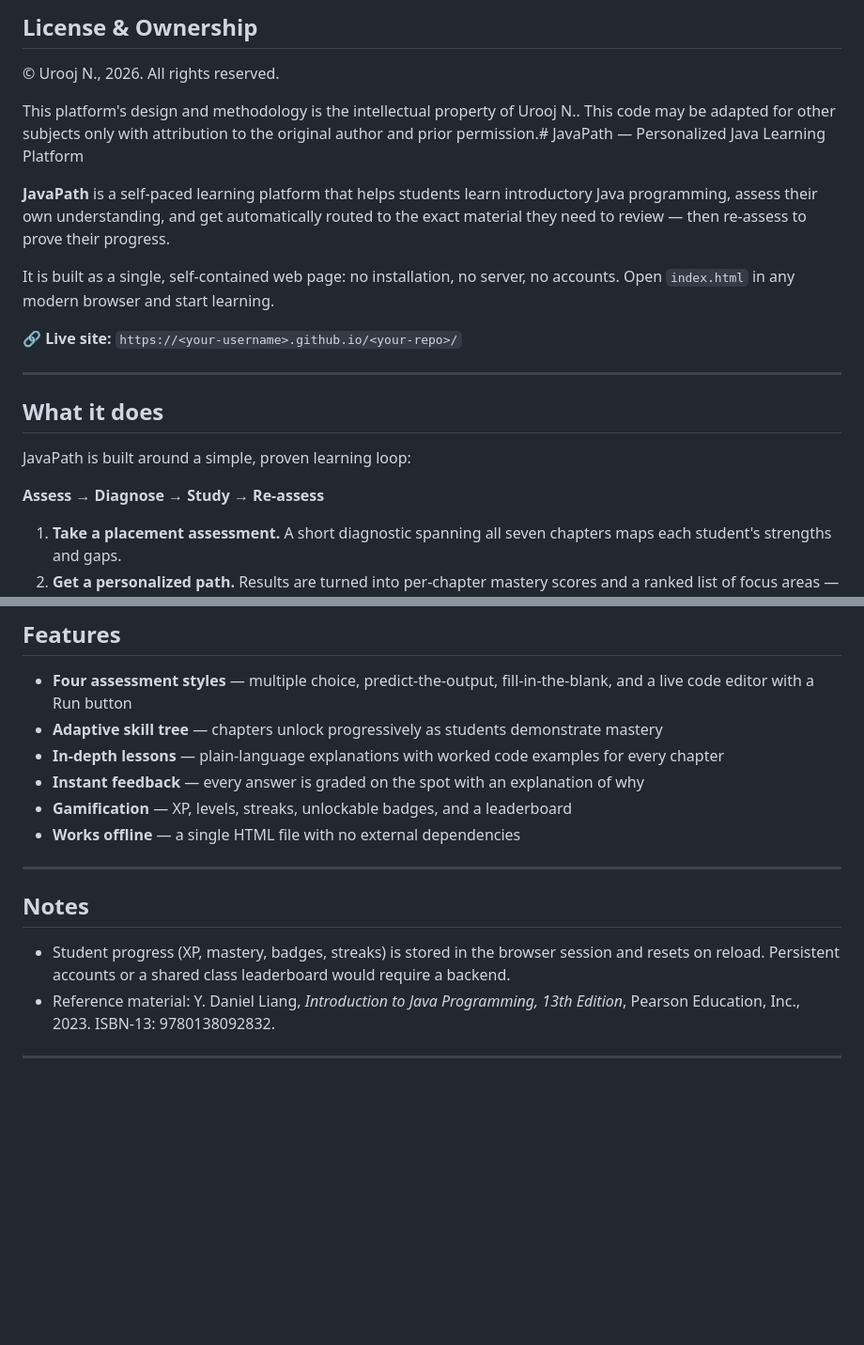
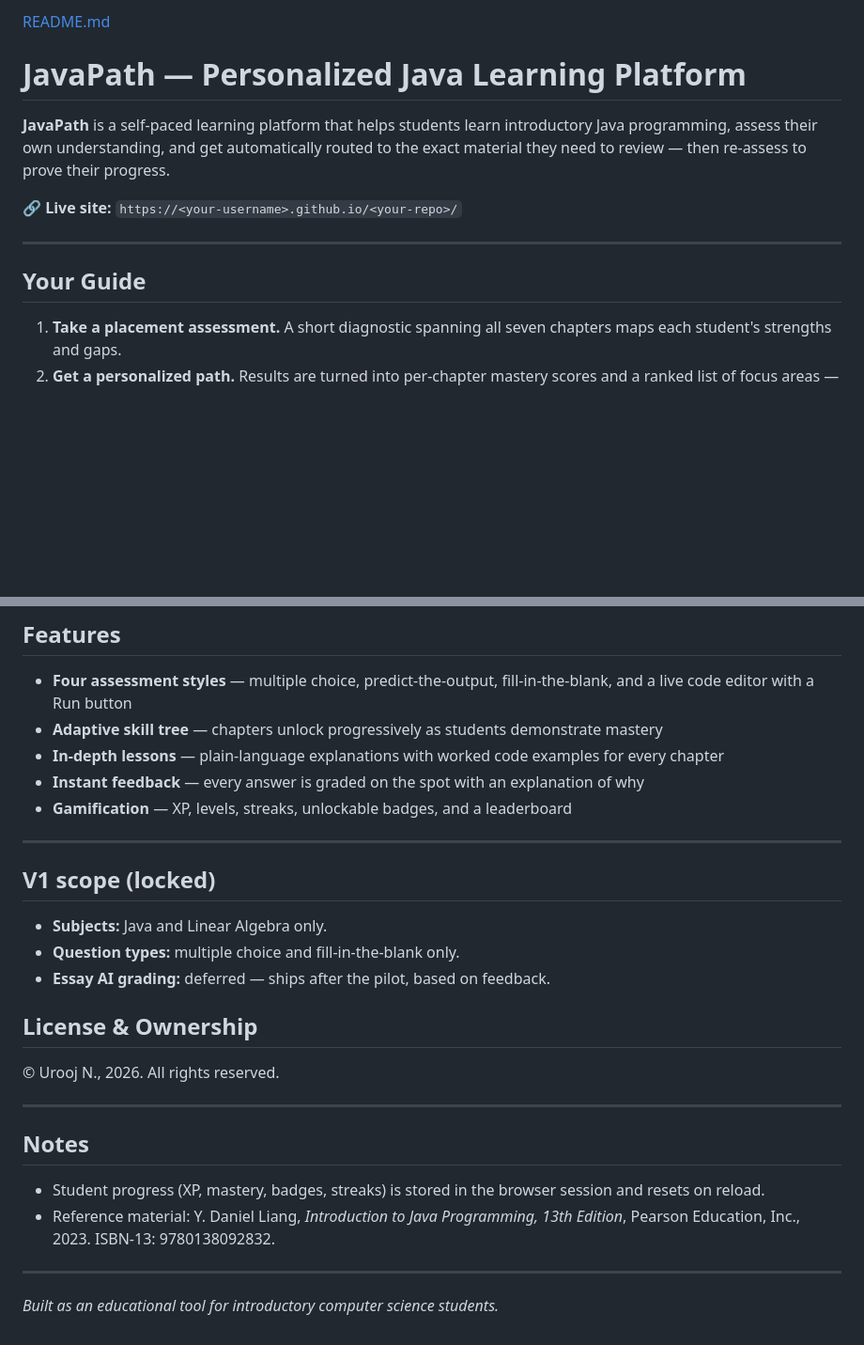
Before and after one commit to uroojnasim-bot/Javapath, a Markdown page: README.md, 2 parts joined by grey strips. Shown at 94% size. Rendered like a GitHub page; blank space fills up the shorter version.

```diff
--- a/README.md
+++ b/README.md
@@ -1,24 +1,14 @@
-## License & Ownership
-
-© Urooj N., 2026. All rights reserved.
-
-This platform's design and methodology is the intellectual
-property of Urooj N.. This code may be adapted for other subjects only
-with attribution to the original author and prior permission.# JavaPath — Personalized Java Learning Platform
+[README.md](https://github.com/user-attachments/files/30185288/README.md)
+# JavaPath — Personalized Java Learning Platform
 
 **JavaPath** is a self-paced learning platform that helps students learn introductory Java programming, assess their own understanding, and get automatically routed to the exact material they need to review — then re-assess to prove their progress.
 
-It is built as a single, self-contained web page: no installation, no server, no accounts. Open `index.html` in any modern browser and start learning.
 
 🔗 **Live site:** `https://<your-username>.github.io/<your-repo>/`
 
 ---
 
-## What it does
-
-JavaPath is built around a simple, proven learning loop:
-
-**Assess → Diagnose → Study → Re-assess**
+## Your Guide
 
 1. **Take a placement assessment.** A short diagnostic spanning all seven chapters maps each student's strengths and gaps.
 2. **Get a personalized path.** Results are turned into per-chapter mastery scores and a ranked list of focus areas — the weakest chapters first.
@@ -50,14 +40,26 @@ The platform covers seven chapters, aligned to *Introduction to Java Programming
 - **In-depth lessons** — plain-language explanations with worked code examples for every chapter
 - **Instant feedback** — every answer is graded on the spot with an explanation of why
 - **Gamification** — XP, levels, streaks, unlockable badges, and a leaderboard
-- **Works offline** — a single HTML file with no external dependencies
 
 ---
 
+## V1 scope (locked)
+
+- **Subjects:** Java and Linear Algebra only.
+- **Question types:** multiple choice and fill-in-the-blank only.
+- **Essay AI grading:** deferred — ships after the pilot, based on feedback.
+
+## License & Ownership
+
+© Urooj N., 2026. All rights reserved.
+
+---
 
 ## Notes
 
-- Student progress (XP, mastery, badges, streaks) is stored in the browser session and resets on reload. Persistent accounts or a shared class leaderboard would require a backend.
+- Student progress (XP, mastery, badges, streaks) is stored in the browser session and resets on reload.
 - Reference material: Y. Daniel Liang, *Introduction to Java Programming, 13th Edition*, Pearson Education, Inc., 2023. ISBN-13: 9780138092832.
 
 ---
+
+*Built as an educational tool for introductory computer science students.*
```
